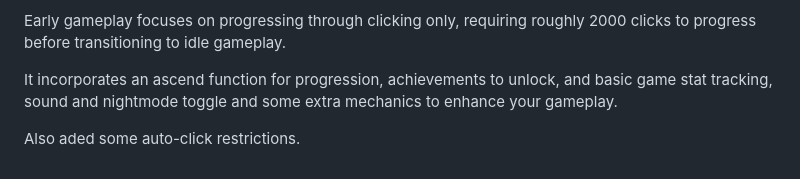
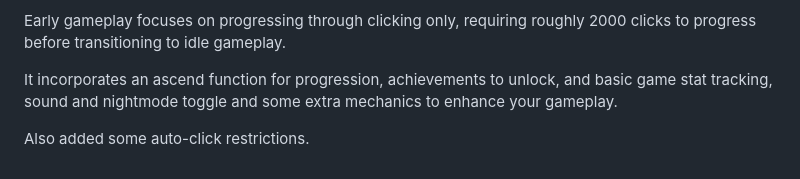
Before and after one commit to Symb1/GPT_IDLE, a Markdown page: README.md, the part around the change. Drawn GitHub-style.

```diff
--- a/README.md
+++ b/README.md
@@ -60,4 +60,4 @@ Early gameplay focuses on progressing through clicking only, requiring roughly 2
 
 It incorporates an ascend function for progression, achievements to unlock, and basic game stat tracking, sound and nightmode toggle and some extra mechanics to enhance your gameplay.
 
-Also aded some auto-click restrictions.
+Also added some auto-click restrictions.
```
